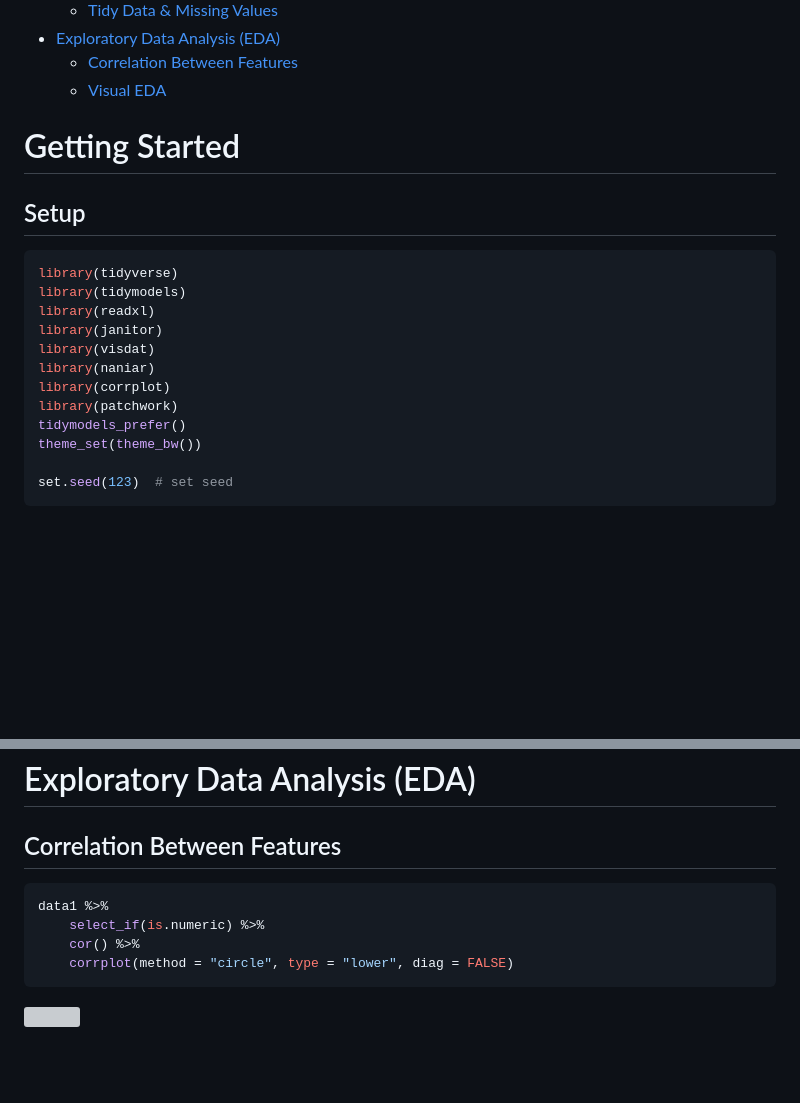
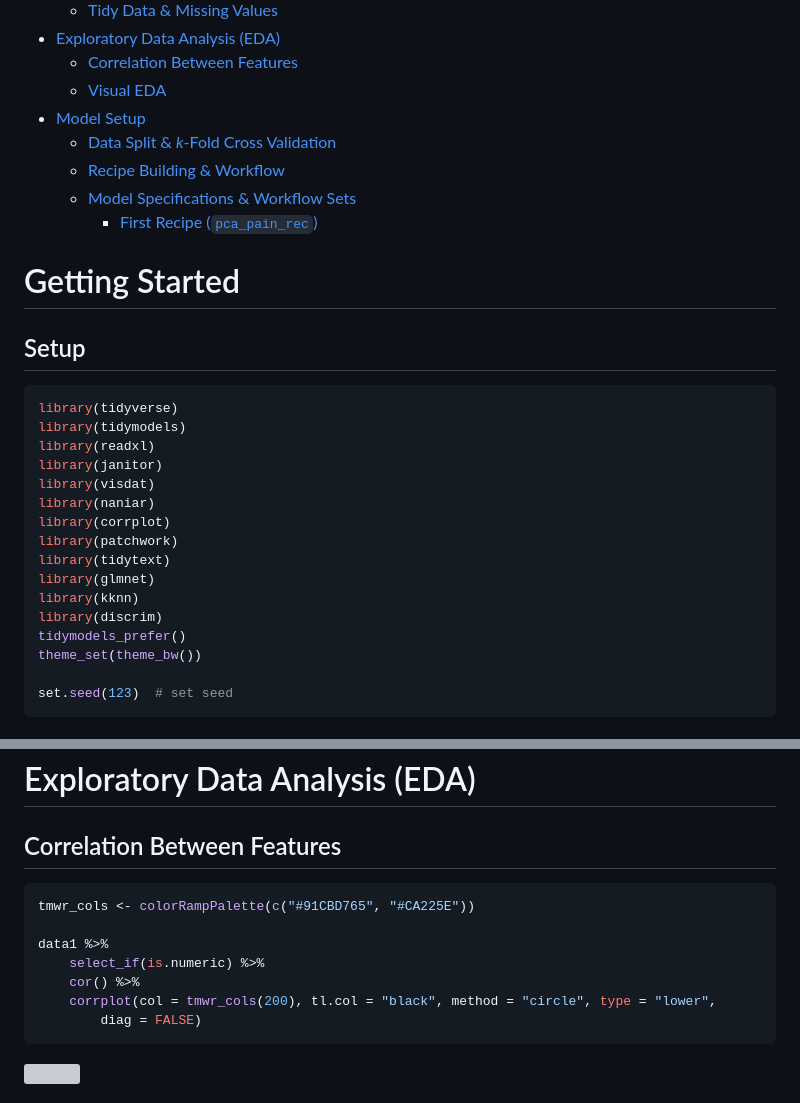
Before and after one commit to giovani-gutierrez/predicting_personality, a Markdown page: predicting_personality.md, 2 parts joined by grey strips. GitHub-like rendering; blank space fills up the shorter version; grey boxes are pictures that could not be loaded.

````diff
--- a/predicting_personality.md
+++ b/predicting_personality.md
@@ -14,6 +14,18 @@ Giovani Gutierrez
   - <a href="#correlation-between-features"
     id="toc-correlation-between-features">Correlation Between Features</a>
   - <a href="#visual-eda" id="toc-visual-eda">Visual EDA</a>
+- <a href="#model-setup" id="toc-model-setup">Model Setup</a>
+  - <a href="#data-split--k-fold-cross-validation"
+    id="toc-data-split--k-fold-cross-validation">Data Split &amp;
+    <em>k</em>-Fold Cross Validation</a>
+  - <a href="#recipe-building--workflow"
+    id="toc-recipe-building--workflow">Recipe Building &amp; Workflow</a>
+  - <a href="#model-specifications--workflow-sets"
+    id="toc-model-specifications--workflow-sets">Model Specifications &amp;
+    Workflow Sets</a>
+    - <a href="#first-recipe-pca_pain_rec"
+      id="toc-first-recipe-pca_pain_rec">First Recipe
+      (<code>pca_pain_rec</code>)</a>
 
 # Getting Started
 
@@ -28,6 +40,10 @@ library(visdat)
 library(naniar)
 library(corrplot)
 library(patchwork)
+library(tidytext)
+library(glmnet)
+library(kknn)
+library(discrim)
 tidymodels_prefer()
 theme_set(theme_bw())
 
@@ -148,10 +164,13 @@ head(data1)  # preview cleaned data
 ## Correlation Between Features
 
 ``` r
+tmwr_cols <- colorRampPalette(c("#91CBD765", "#CA225E"))
+
 data1 %>%
     select_if(is.numeric) %>%
     cor() %>%
-    corrplot(method = "circle", type = "lower", diag = FALSE)
+    corrplot(col = tmwr_cols(200), tl.col = "black", method = "circle", type = "lower",
+        diag = FALSE)
 ```
 
 <img src="predicting_personality_files/figure-gfm/correlation plot-1.png" style="display: block; margin: auto;" />
````
Also changed, not shown: other parts of predicting_personality.md (+73 -0 lines).
